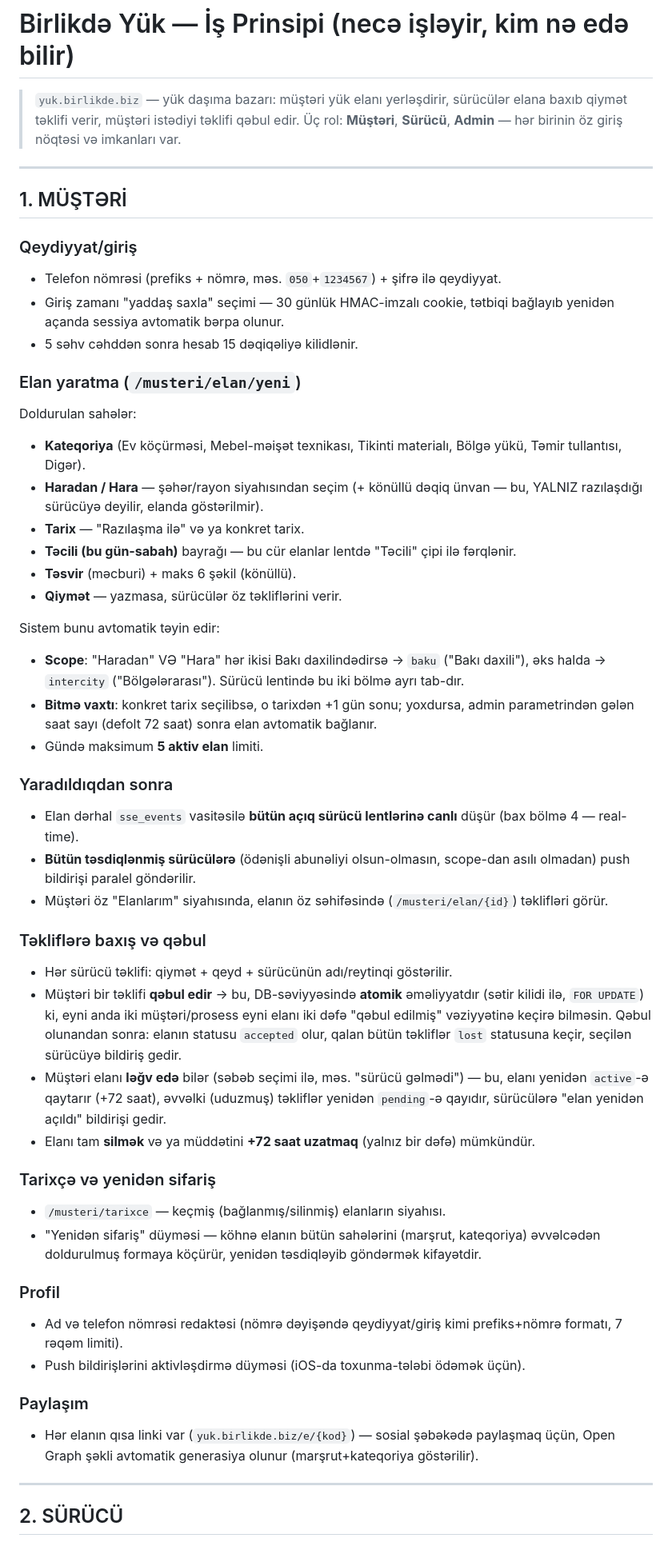
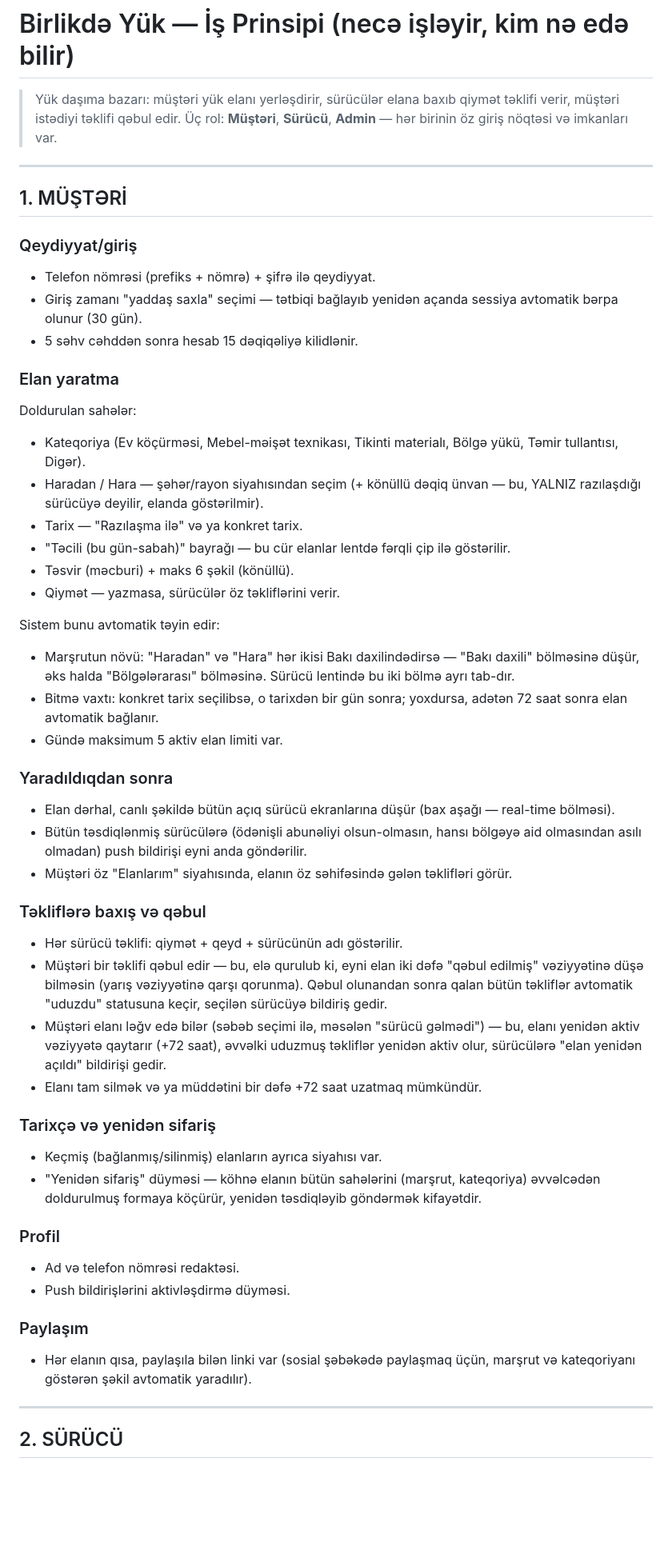
Before and after one commit to elnryv/prohive.az, a Markdown page: IS-PRINSIPI.md, the part around one of its changes. Shown at 80% size. Drawn GitHub-style; blank space fills up the shorter version.

```diff
--- a/IS-PRINSIPI.md
+++ b/IS-PRINSIPI.md
@@ -1,69 +1,68 @@
 # Birlikdə Yük — İş Prinsipi (necə işləyir, kim nə edə bilir)
 
-> `yuk.birlikde.biz` — yük daşıma bazarı: müştəri yük elanı yerləşdirir, sürücülər elana
-> baxıb qiymət təklifi verir, müştəri istədiyi təklifi qəbul edir. Üç rol: **Müştəri**,
-> **Sürücü**, **Admin** — hər birinin öz giriş nöqtəsi və imkanları var.
+> Yük daşıma bazarı: müştəri yük elanı yerləşdirir, sürücülər elana baxıb qiymət təklifi
+> verir, müştəri istədiyi təklifi qəbul edir. Üç rol: **Müştəri**, **Sürücü**, **Admin** —
+> hər birinin öz giriş nöqtəsi və imkanları var.
 
 ---
 
 ## 1. MÜŞTƏRİ
 
 ### Qeydiyyat/giriş
-- Telefon nömrəsi (prefiks + nömrə, məs. `050`+`1234567`) + şifrə ilə qeydiyyat.
-- Giriş zamanı "yaddaş saxla" seçimi — 30 günlük HMAC-imzalı cookie, tətbiqi bağlayıb
-  yenidən açanda sessiya avtomatik bərpa olunur.
+- Telefon nömrəsi (prefiks + nömrə) + şifrə ilə qeydiyyat.
+- Giriş zamanı "yaddaş saxla" seçimi — tətbiqi bağlayıb yenidən açanda sessiya avtomatik
+  bərpa olunur (30 gün).
 - 5 səhv cəhddən sonra hesab 15 dəqiqəliyə kilidlənir.
 
-### Elan yaratma (`/musteri/elan/yeni`)
+### Elan yaratma
 Doldurulan sahələr:
-- **Kateqoriya** (Ev köçürməsi, Mebel-məişət texnikası, Tikinti materialı, Bölgə yükü,
-  Təmir tullantısı, Digər).
-- **Haradan / Hara** — şəhər/rayon siyahısından seçim (+ könüllü dəqiq ünvan — bu, YALNIZ
+- Kateqoriya (Ev köçürməsi, Mebel-məişət texnikası, Tikinti materialı, Bölgə yükü, Təmir
+  tullantısı, Digər).
+- Haradan / Hara — şəhər/rayon siyahısından seçim (+ könüllü dəqiq ünvan — bu, YALNIZ
   razılaşdığı sürücüyə deyilir, elanda göstərilmir).
-- **Tarix** — "Razılaşma ilə" və ya konkret tarix.
-- **Təcili (bu gün-sabah)** bayrağı — bu cür elanlar lentdə "Təcili" çipi ilə fərqlənir.
-- **Təsvir** (məcburi) + maks 6 şəkil (könüllü).
-- **Qiymət** — yazmasa, sürücülər öz təkliflərini verir.
+- Tarix — "Razılaşma ilə" və ya konkret tarix.
+- "Təcili (bu gün-sabah)" bayrağı — bu cür elanlar lentdə fərqli çip ilə göstərilir.
+- Təsvir (məcburi) + maks 6 şəkil (könüllü).
+- Qiymət — yazmasa, sürücülər öz təkliflərini verir.
 
 Sistem bunu avtomatik təyin edir:
-- **Scope**: "Haradan" VƏ "Hara" hər ikisi Bakı daxilindədirsə → `baku` ("Bakı daxili"),
-  əks halda → `intercity` ("Bölgələrarası"). Sürücü lentində bu iki bölmə ayrı tab-dır.
-- **Bitmə vaxtı**: konkret tarix seçilibsə, o tarixdən +1 gün sonu; yoxdursa, admin
-  parametrindən gələn saat sayı (defolt 72 saat) sonra elan avtomatik bağlanır.
-- Gündə maksimum **5 aktiv elan** limiti.
+- Marşrutun növü: "Haradan" və "Hara" hər ikisi Bakı daxilindədirsə — "Bakı daxili"
+  bölməsinə düşür, əks halda "Bölgələrarası" bölməsinə. Sürücü lentində bu iki bölmə
+  ayrı tab-dır.
+- Bitmə vaxtı: konkret tarix seçilibsə, o tarixdən bir gün sonra; yoxdursa, adətən 72
+  saat sonra elan avtomatik bağlanır.
+- Gündə maksimum 5 aktiv elan limiti var.
 
 ### Yaradıldıqdan sonra
-- Elan dərhal `sse_events` vasitəsilə **bütün açıq sürücü lentlərinə canlı** düşür (bax
-  bölmə 4 — real-time).
-- **Bütün təsdiqlənmiş sürücülərə** (ödənişli abunəliyi olsun-olmasın, scope-dan asılı
-  olmadan) push bildirişi paralel göndərilir.
-- Müştəri öz "Elanlarım" siyahısında, elanın öz səhifəsində (`/musteri/elan/{id}`) təklifləri
-  görür.
+- Elan dərhal, canlı şəkildə bütün açıq sürücü ekranlarına düşür (bax aşağı — real-time
+  bölməsi).
+- Bütün təsdiqlənmiş sürücülərə (ödənişli abunəliyi olsun-olmasın, hansı bölgəyə aid
+  olmasından asılı olmadan) push bildirişi eyni anda göndərilir.
+- Müştəri öz "Elanlarım" siyahısında, elanın öz səhifəsində gələn təklifləri görür.
 
 ### Təkliflərə baxış və qəbul
-- Hər sürücü təklifi: qiymət + qeyd + sürücünün adı/reytinqi göstərilir.
-- Müştəri bir təklifi **qəbul edir** → bu, DB-səviyyəsində **atomik** əməliyyatdır (sətir
-  kilidi ilə, `FOR UPDATE`) ki, eyni anda iki müştəri/prosess eyni elanı iki dəfə "qəbul
-  edilmiş" vəziyyətinə keçirə bilməsin. Qəbul olunandan sonra: elanın statusu `accepted`
-  olur, qalan bütün təkliflər `lost` statusuna keçir, seçilən sürücüyə bildiriş gedir.
-- Müştəri elanı **ləğv edə** bilər (səbəb seçimi ilə, məs. "sürücü gəlmədi") — bu, elanı
-  yenidən `active`-ə qaytarır (+72 saat), əvvəlki (uduzmuş) təkliflər yenidən `pending`-ə
-  qayıdır, sürücülərə "elan yenidən açıldı" bildirişi gedir.
-- Elanı tam **silmək** və ya müddətini **+72 saat uzatmaq** (yalnız bir dəfə) mümkündür.
+- Hər sürücü təklifi: qiymət + qeyd + sürücünün adı göstərilir.
+- Müştəri bir təklifi qəbul edir — bu, elə qurulub ki, eyni elan iki dəfə "qəbul edilmiş"
+  vəziyyətinə düşə bilməsin (yarış vəziyyətinə qarşı qorunma). Qəbul olunandan sonra
+  qalan bütün təkliflər avtomatik "uduzdu" statusuna keçir, seçilən sürücüyə bildiriş
+  gedir.
+- Müştəri elanı ləğv edə bilər (səbəb seçimi ilə, məsələn "sürücü gəlmədi") — bu, elanı
+  yenidən aktiv vəziyyətə qaytarır (+72 saat), əvvəlki uduzmuş təkliflər yenidən aktiv
+  olur, sürücülərə "elan yenidən açıldı" bildirişi gedir.
+- Elanı tam silmək və ya müddətini bir dəfə +72 saat uzatmaq mümkündür.
 
 ### Tarixçə və yenidən sifariş
-- `/musteri/tarixce` — keçmiş (bağlanmış/silinmiş) elanların siyahısı.
+- Keçmiş (bağlanmış/silinmiş) elanların ayrıca siyahısı var.
 - "Yenidən sifariş" düyməsi — köhnə elanın bütün sahələrini (marşrut, kateqoriya) əvvəlcədən
   doldurulmuş formaya köçürür, yenidən təsdiqləyib göndərmək kifayətdir.
 
 ### Profil
-- Ad və telefon nömrəsi redaktəsi (nömrə dəyişəndə qeydiyyat/giriş kimi prefiks+nömrə
-  formatı, 7 rəqəm limiti).
-- Push bildirişlərini aktivləşdirmə düyməsi (iOS-da toxunma-tələbi ödəmək üçün).
+- Ad və telefon nömrəsi redaktəsi.
+- Push bildirişlərini aktivləşdirmə düyməsi.
 
 ### Paylaşım
-- Hər elanın qısa linki var (`yuk.birlikde.biz/e/{kod}`) — sosial şəbəkədə paylaşmaq üçün,
-  Open Graph şəkli avtomatik generasiya olunur (marşrut+kateqoriya göstərilir).
+- Hər elanın qısa, paylaşıla bilən linki var (sosial şəbəkədə paylaşmaq üçün, marşrut və
+  kateqoriyanı göstərən şəkil avtomatik yaradılır).
 
 ---
 
```
Also changed, not shown: other parts of IS-PRINSIPI.md (+53 -78 lines).
